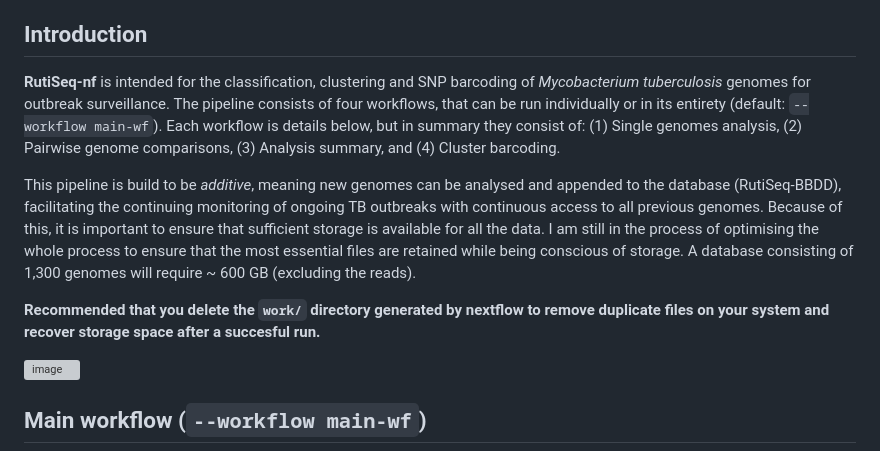
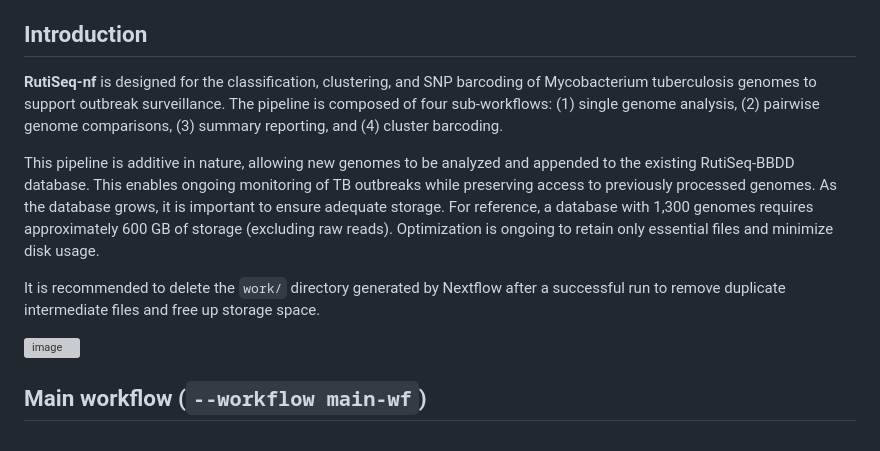
Before and after one commit to phesketh-igtp/RutiSeq-nf, a Markdown page: README.md, the part around the change. GitHub-like rendering; grey boxes are pictures that could not be loaded.

```diff
--- a/README.md
+++ b/README.md
@@ -3,11 +3,11 @@ This repository is currently under active development and may not function as ex
 
 ## Introduction
 
-**RutiSeq-nf** is intended for the classification, clustering and SNP barcoding of *Mycobacterium tuberculosis* genomes for outbreak surveillance. The pipeline consists of four workflows, that can be run individually or in its entirety (default: <code>--workflow main-wf</code>). Each workflow is details below, but in summary they consist of: (1) Single genomes analysis, (2) Pairwise genome comparisons, (3) Analysis summary, and (4) Cluster barcoding.
+**RutiSeq-nf** is designed for the classification, clustering, and SNP barcoding of Mycobacterium tuberculosis genomes to support outbreak surveillance. The pipeline is composed of four sub-workflows: (1) single genome analysis, (2) pairwise genome comparisons, (3) summary reporting, and (4) cluster barcoding.
 
-This pipeline is build to be *additive*, meaning new genomes can be analysed and appended to the database (RutiSeq-BBDD), facilitating the continuing monitoring of ongoing TB outbreaks with continuous access to all previous genomes. Because of this, it is important to ensure that sufficient storage is available for all the data. I am still in the process of optimising the whole process to ensure that the most essential files are retained while being conscious of storage. A database consisting of 1,300 genomes will require ~ 600 GB (excluding the reads).
+This pipeline is additive in nature, allowing new genomes to be analyzed and appended to the existing RutiSeq-BBDD database. This enables ongoing monitoring of TB outbreaks while preserving access to previously processed genomes. As the database grows, it is important to ensure adequate storage. For reference, a database with 1,300 genomes requires approximately 600 GB of storage (excluding raw reads). Optimization is ongoing to retain only essential files and minimize disk usage.
 
-**Recommended that you delete the <code>work/</code> directory generated by nextflow to remove duplicate files on your system and recover storage space after a succesful run.**
+It is recommended to delete the `work/` directory generated by Nextflow after a successful run to remove duplicate intermediate files and free up storage space.
 
 ![image](png/pipeline.png)
 
```
